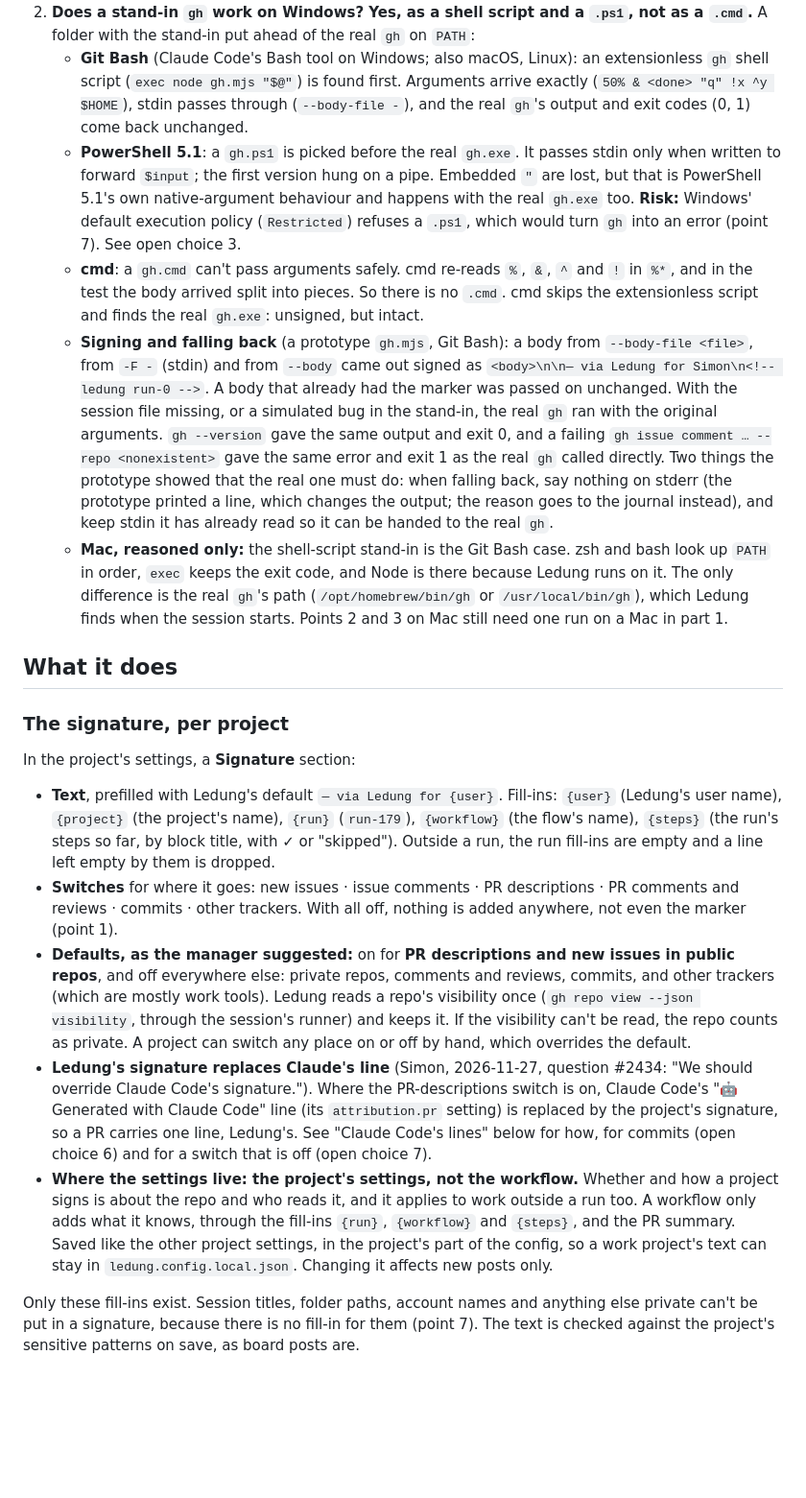
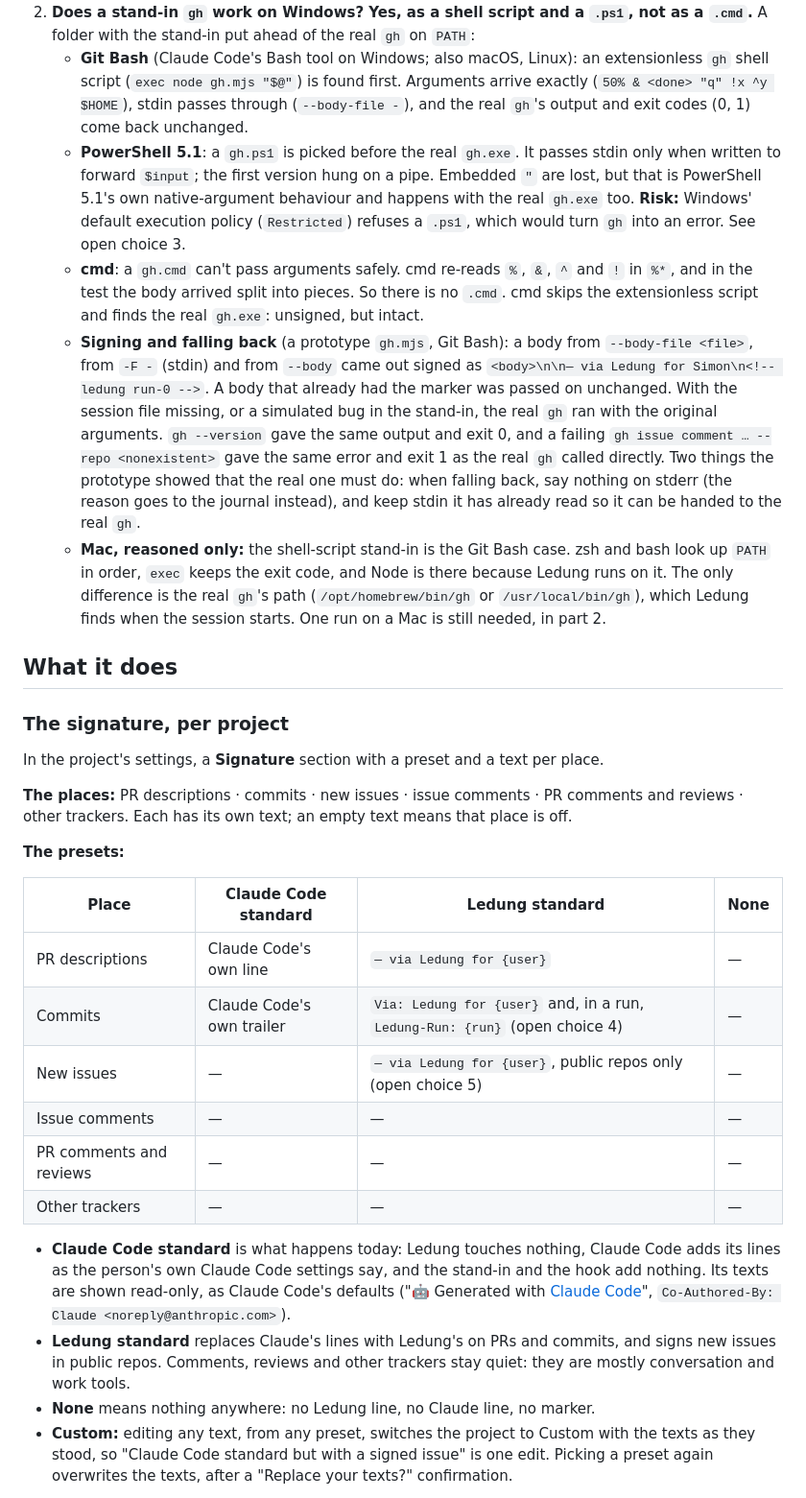
Before and after one commit to Fluffy-Fluffy-and-Bouncy/ledung, a Markdown page: docs/steps/project-signature.md, the part around one of its changes. Shown at 96% size. Drawn GitHub-style; blank space fills up the shorter version.

```diff
--- a/docs/steps/project-signature.md
+++ b/docs/steps/project-signature.md
@@ -15,21 +26,32 @@ The signature is a **courtesy line, not proof**. A session can always reach the
 1. **Can a hook change another MCP server's tool call? Yes.** A throwaway stdio MCP server (`tracker`, tool `create_comment`) ran under the Agent SDK 0.3.295 / Claude Code 2.1.319 with Haiku. A `PreToolUse` hook returning only `hookSpecificOutput.updatedInput` (no `permissionDecision`) changed the body. The server received `"hello\n\n— via Ledung"`. Importantly, **the permission check still ran**: `canUseTool` was called with the signed input, so the person approves the text that will actually go out. With the tool in `allowedTools`, it went through signed without a prompt, as before. The hook input also names the server (`mcp_server: {name, source}`).
 2. **Does a stand-in `gh` work on Windows? Yes, as a shell script and a `.ps1`, not as a `.cmd`.** A folder with the stand-in put ahead of the real `gh` on `PATH`:
    - **Git Bash** (Claude Code's Bash tool on Windows; also macOS, Linux): an extensionless `gh` shell script (`exec node gh.mjs "$@"`) is found first. Arguments arrive exactly (`50% & <done> "q" !x ^y $HOME`), stdin passes through (`--body-file -`), and the real `gh`'s output and exit codes (0, 1) come back unchanged.
-   - **PowerShell 5.1**: a `gh.ps1` is picked before the real `gh.exe`. It passes stdin only when written to forward `$input`; the first version hung on a pipe. Embedded `"` are lost, but that is PowerShell 5.1's own native-argument behaviour and happens with the real `gh.exe` too. **Risk:** Windows' default execution policy (`Restricted`) refuses a `.ps1`, which would turn `gh` into an error (point 7). See open choice 3.
+   - **PowerShell 5.1**: a `gh.ps1` is picked before the real `gh.exe`. It passes stdin only when written to forward `$input`; the first version hung on a pipe. Embedded `"` are lost, but that is PowerShell 5.1's own native-argument behaviour and happens with the real `gh.exe` too. **Risk:** Windows' default execution policy (`Restricted`) refuses a `.ps1`, which would turn `gh` into an error. See open choice 3.
    - **cmd**: a `gh.cmd` can't pass arguments safely. cmd re-reads `%`, `&`, `^` and `!` in `%*`, and in the test the body arrived split into pieces. So there is no `.cmd`. cmd skips the extensionless script and finds the real `gh.exe`: unsigned, but intact.
-   - **Signing and falling back** (a prototype `gh.mjs`, Git Bash): a body from `--body-file <file>`, from `-F -` (stdin) and from `--body` came out signed as `<body>\n\n— via Ledung for Simon\n<!-- ledung run-0 -->`. A body that already had the marker was passed on unchanged. With the session file missing, or a simulated bug in the stand-in, the real `gh` ran with the original arguments. `gh --version` gave the same output and exit 0, and a failing `gh issue comment … --repo <nonexistent>` gave the same error and exit 1 as the real `gh` called directly. Two things the prototype showed that the real one must do: when falling back, say nothing on stderr (the prototype printed a line, which changes the output; the reason goes to the journal instead), and keep stdin it has already read so it can be handed to the real `gh`.
-   - **Mac, reasoned only:** the shell-script stand-in is the Git Bash case. zsh and bash look up `PATH` in order, `exec` keeps the exit code, and Node is there because Ledung runs on it. The only difference is the real `gh`'s path (`/opt/homebrew/bin/gh` or `/usr/local/bin/gh`), which Ledung finds when the session starts. Points 2 and 3 on Mac still need one run on a Mac in part 1.
+   - **Signing and falling back** (a prototype `gh.mjs`, Git Bash): a body from `--body-file <file>`, from `-F -` (stdin) and from `--body` came out signed as `<body>\n\n— via Ledung for Simon\n<!-- ledung run-0 -->`. A body that already had the marker was passed on unchanged. With the session file missing, or a simulated bug in the stand-in, the real `gh` ran with the original arguments. `gh --version` gave the same output and exit 0, and a failing `gh issue comment … --repo <nonexistent>` gave the same error and exit 1 as the real `gh` called directly. Two things the prototype showed that the real one must do: when falling back, say nothing on stderr (the reason goes to the journal instead), and keep stdin it has already read so it can be handed to the real `gh`.
+   - **Mac, reasoned only:** the shell-script stand-in is the Git Bash case. zsh and bash look up `PATH` in order, `exec` keeps the exit code, and Node is there because Ledung runs on it. The only difference is the real `gh`'s path (`/opt/homebrew/bin/gh` or `/usr/local/bin/gh`), which Ledung finds when the session starts. One run on a Mac is still needed, in part 2.
 
 ## What it does
 
 ### The signature, per project
 
-In the project's settings, a **Signature** section:
+In the project's settings, a **Signature** section with a preset and a text per place.
 
-- **Text**, prefilled with Ledung's default `— via Ledung for {user}`. Fill-ins: `{user}` (Ledung's user name), `{project}` (the project's name), `{run}` (`run-179`), `{workflow}` (the flow's name), `{steps}` (the run's steps so far, by block title, with ✓ or "skipped"). Outside a run, the run fill-ins are empty and a line left empty by them is dropped.
-- **Switches** for where it goes: new issues · issue comments · PR descriptions · PR comments and reviews · commits · other trackers. With all off, nothing is added anywhere, not even the marker (point 1).
-- **Defaults, as the manager suggested:** on for **PR descriptions and new issues in public repos**, and off everywhere else: private repos, comments and reviews, commits, and other trackers (which are mostly work tools). Ledung reads a repo's visibility once (`gh repo view --json visibility`, through the session's runner) and keeps it. If the visibility can't be read, the repo counts as private. A project can switch any place on or off by hand, which overrides the default.
-- **Ledung's signature replaces Claude's line** (Simon, 2026-11-27, question #2434: "We should override Claude Code's signature."). Where the PR-descriptions switch is on, Claude Code's "🤖 Generated with Claude Code" line (its `attribution.pr` setting) is replaced by the project's signature, so a PR carries one line, Ledung's. See "Claude Code's lines" below for how, for commits (open choice 6) and for a switch that is off (open choice 7).
-- **Where the settings live: the project's settings, not the workflow.** Whether and how a project signs is about the repo and who reads it, and it applies to work outside a run too. A workflow only adds what it knows, through the fill-ins `{run}`, `{workflow}` and `{steps}`, and the PR summary. Saved like the other project settings, in the project's part of the config, so a work project's text can stay in `ledung.config.local.json`. Changing it affects new posts only.
+**The places:** PR descriptions · commits · new issues · issue comments · PR comments and reviews · other trackers. Each has its own text; an empty text means that place is off.
 
-Only these fill-ins exist. Session titles, folder paths, account names and anything else private can't be put in a signature, because there is no fill-in for them (point 7). The text is checked against the project's sensitive patterns on save, as board posts are.
+**The presets:**
+
+| Place | Claude Code standard | Ledung standard | None |
+|---|---|---|---|
+| PR descriptions | Claude Code's own line | `— via Ledung for {user}` | — |
+| Commits | Claude Code's own trailer | `Via: Ledung for {user}` and, in a run, `Ledung-Run: {run}` (open choice 4) | — |
+| New issues | — | `— via Ledung for {user}`, public repos only (open choice 5) | — |
+| Issue comments | — | — | — |
+| PR comments and reviews | — | — | — |
+| Other trackers | — | — | — |
+
+- **Claude Code standard** is what happens today: Ledung touches nothing, Claude Code adds its lines as the person's own Claude Code settings say, and the stand-in and the hook add nothing. Its texts are shown read-only, as Claude Code's defaults ("🤖 Generated with [Claude Code](https://claude.com/claude-code)", `Co-Authored-By: Claude <noreply@anthropic.com>`).
+- **Ledung standard** replaces Claude's lines with Ledung's on PRs and commits, and signs new issues in public repos. Comments, reviews and other trackers stay quiet: they are mostly conversation and work tools.
+- **None** means nothing anywhere: no Ledung line, no Claude line, no marker.
+- **Custom:** editing any text, from any preset, switches the project to Custom with the texts as they stood, so "Claude Code standard but with a signed issue" is one edit. Picking a preset again overwrites the texts, after a "Replace your texts?" confirmation.
+
```
Also changed, not shown: other parts of docs/steps/project-signature.md (+91 -88 lines), docs/steps/project-signature/outbox-1280.png, docs/steps/project-signature/outbox-390.png, docs/steps/project-signature/settings-1280.png (added), docs/steps/project-signature/settings-390.png (added), 2 other files.
